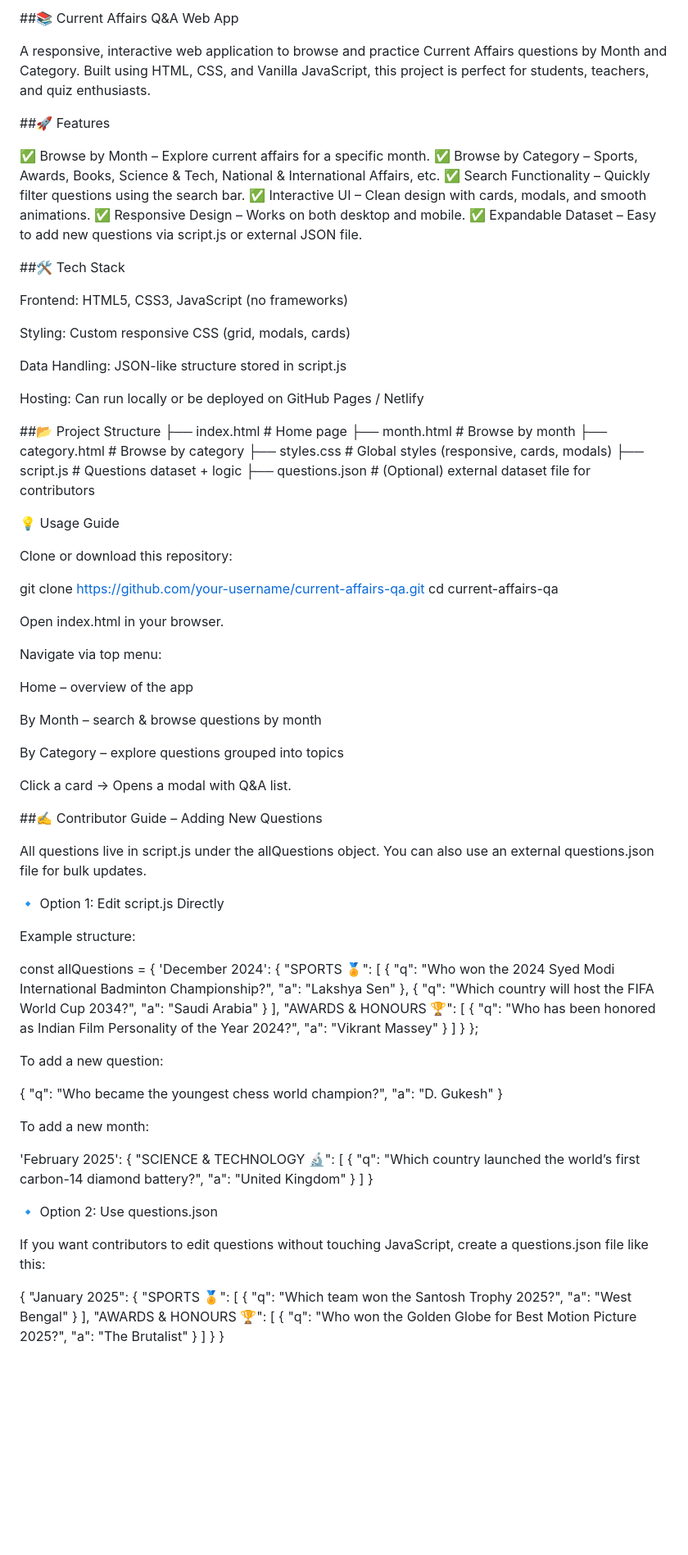
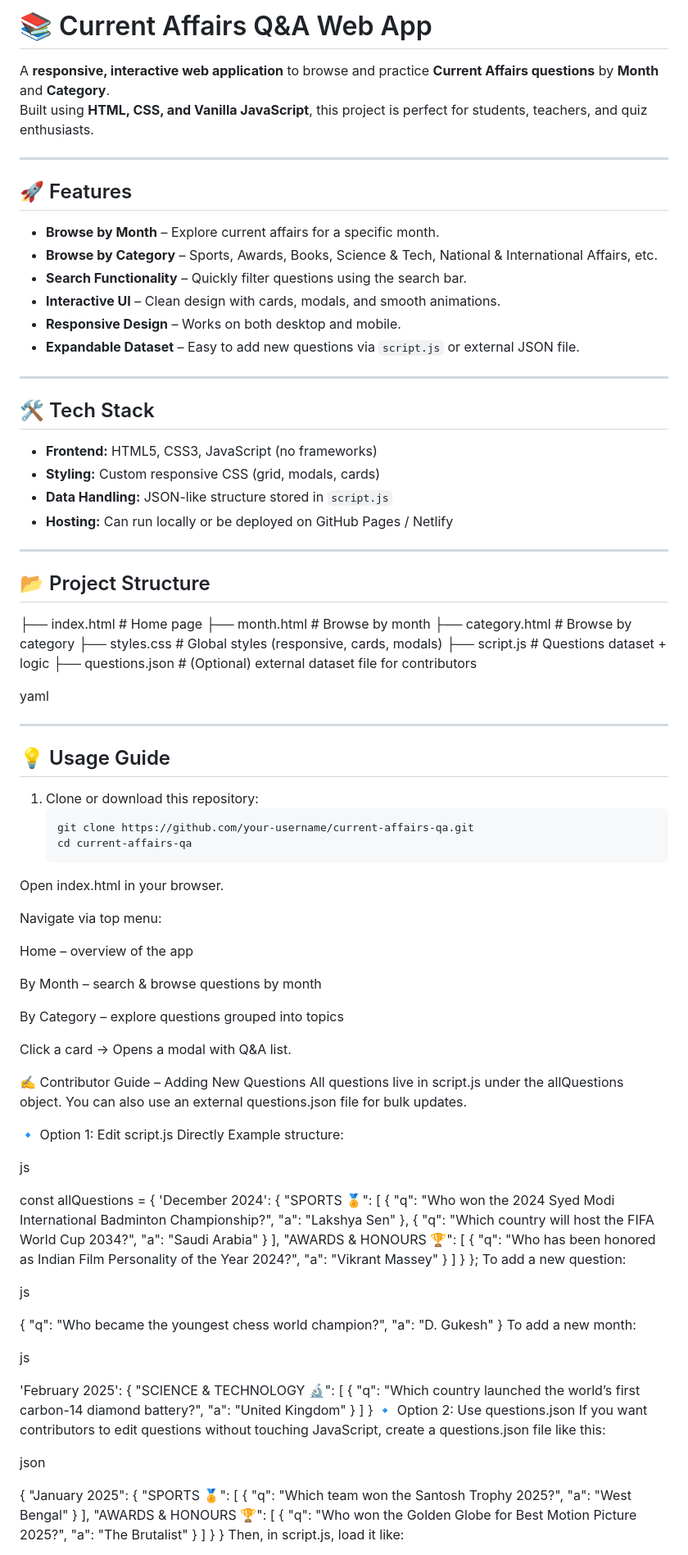
Before and after one commit to tonirul/generalKnowledge, a Markdown page: README.md, the part around the change printed below. Shown: that part at 82% size. GitHub-like rendering; blank space fills up the shorter version.

````diff
--- a/README.md
+++ b/README.md
@@ -1,43 +1,50 @@
-##📚 Current Affairs Q&A Web App
+# 📚 Current Affairs Q&A Web App
 
-A responsive, interactive web application to browse and practice Current Affairs questions by Month and Category.
-Built using HTML, CSS, and Vanilla JavaScript, this project is perfect for students, teachers, and quiz enthusiasts.
+A **responsive, interactive web application** to browse and practice **Current Affairs questions** by **Month** and **Category**.
+Built using **HTML, CSS, and Vanilla JavaScript**, this project is perfect for students, teachers, and quiz enthusiasts.
 
-##🚀 Features
+---
 
-✅ Browse by Month – Explore current affairs for a specific month.
-✅ Browse by Category – Sports, Awards, Books, Science & Tech, National & International Affairs, etc.
-✅ Search Functionality – Quickly filter questions using the search bar.
-✅ Interactive UI – Clean design with cards, modals, and smooth animations.
-✅ Responsive Design – Works on both desktop and mobile.
-✅ Expandable Dataset – Easy to add new questions via script.js or external JSON file.
+## 🚀 Features
 
-##🛠️ Tech Stack
+- **Browse by Month** – Explore current affairs for a specific month.
+- **Browse by Category** – Sports, Awards, Books, Science & Tech, National & International Affairs, etc.
+- **Search Functionality** – Quickly filter questions using the search bar.
+- **Interactive UI** – Clean design with cards, modals, and smooth animations.
+- **Responsive Design** – Works on both desktop and mobile.
+- **Expandable Dataset** – Easy to add new questions via `script.js` or external JSON file.
 
-Frontend: HTML5, CSS3, JavaScript (no frameworks)
+---
 
-Styling: Custom responsive CSS (grid, modals, cards)
+## 🛠️ Tech Stack
 
-Data Handling: JSON-like structure stored in script.js
+- **Frontend:** HTML5, CSS3, JavaScript (no frameworks)
+- **Styling:** Custom responsive CSS (grid, modals, cards)
+- **Data Handling:** JSON-like structure stored in `script.js`
+- **Hosting:** Can run locally or be deployed on GitHub Pages / Netlify
 
-Hosting: Can run locally or be deployed on GitHub Pages / Netlify
+---
 
-##📂 Project Structure
-├── index.html        # Home page
-├── month.html        # Browse by month
-├── category.html     # Browse by category
-├── styles.css        # Global styles (responsive, cards, modals)
-├── script.js         # Questions dataset + logic
-├── questions.json    # (Optional) external dataset file for contributors
+## 📂 Project Structure
 
-💡 Usage Guide
+├── index.html # Home page
+├── month.html # Browse by month
+├── category.html # Browse by category
+├── styles.css # Global styles (responsive, cards, modals)
+├── script.js # Questions dataset + logic
+├── questions.json # (Optional) external dataset file for contributors
 
-Clone or download this repository:
-
-git clone https://github.com/your-username/current-affairs-qa.git
-cd current-affairs-qa
+yaml
 
 
+---
+
+## 💡 Usage Guide
+
+1. Clone or download this repository:
+   ```bash
+   git clone https://github.com/your-username/current-affairs-qa.git
+   cd current-affairs-qa
 Open index.html in your browser.
 
 Navigate via top menu:
@@ -50,14 +57,14 @@ By Category – explore questions grouped into topics
 
 Click a card → Opens a modal with Q&A list.
 
-##✍️ Contributor Guide – Adding New Questions
-
+✍️ Contributor Guide – Adding New Questions
 All questions live in script.js under the allQuestions object.
 You can also use an external questions.json file for bulk updates.
 
 🔹 Option 1: Edit script.js Directly
+Example structure:
 
-Example structure:
+js
 
 const allQuestions = {
   'December 2024': {
@@ -79,17 +86,17 @@ const allQuestions = {
     ]
   }
 };
+To add a new question:
 
-
-To add a new question:
+js
 
 {
   "q": "Who became the youngest chess world champion?",
   "a": "D. Gukesh"
 }
+To add a new month:
 
-
-To add a new month:
+js
 
 'February 2025': {
   "SCIENCE & TECHNOLOGY 🔬": [
@@ -99,10 +106,10 @@ To add a new month:
     }
   ]
 }
+🔹 Option 2: Use questions.json
+If you want contributors to edit questions without touching JavaScript, create a questions.json file like this:
 
-🔹 Option 2: Use questions.json
-
-If you want contributors to edit questions without touching JavaScript, create a questions.json file like this:
+json
 
 {
   "January 2025": {
@@ -120,4 +127,5 @@ If you want contributors to edit questions without touching JavaScript, create a
     ]
   }
 }
+Then, in script.js, load it like:
 
````
Also changed, not shown: other parts of README.md (+1 -7 lines).
